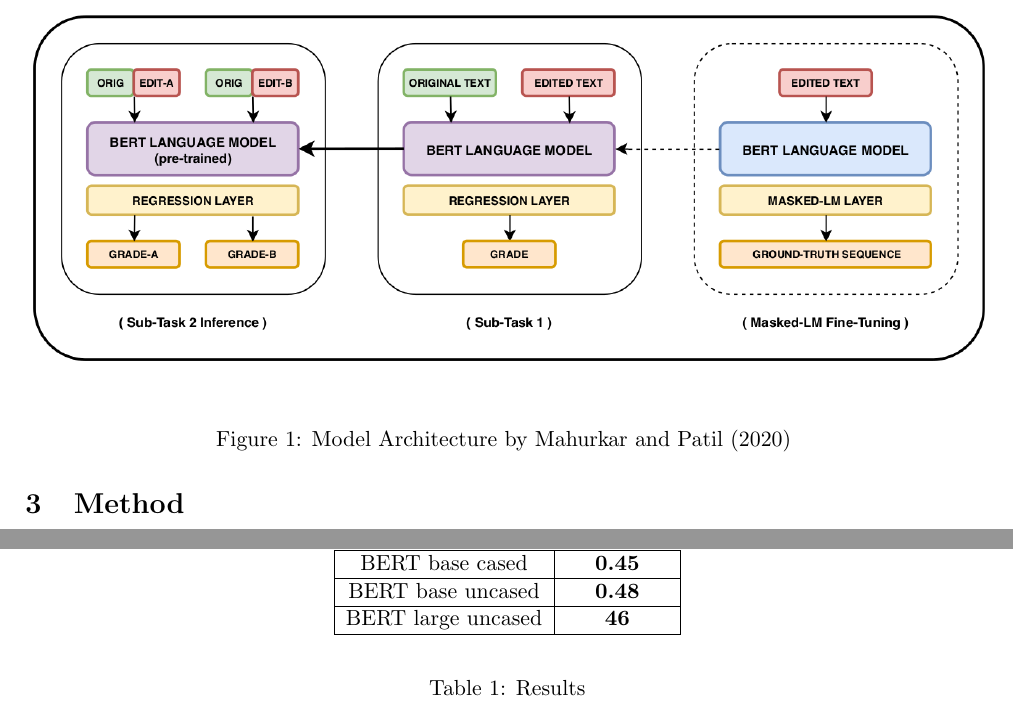
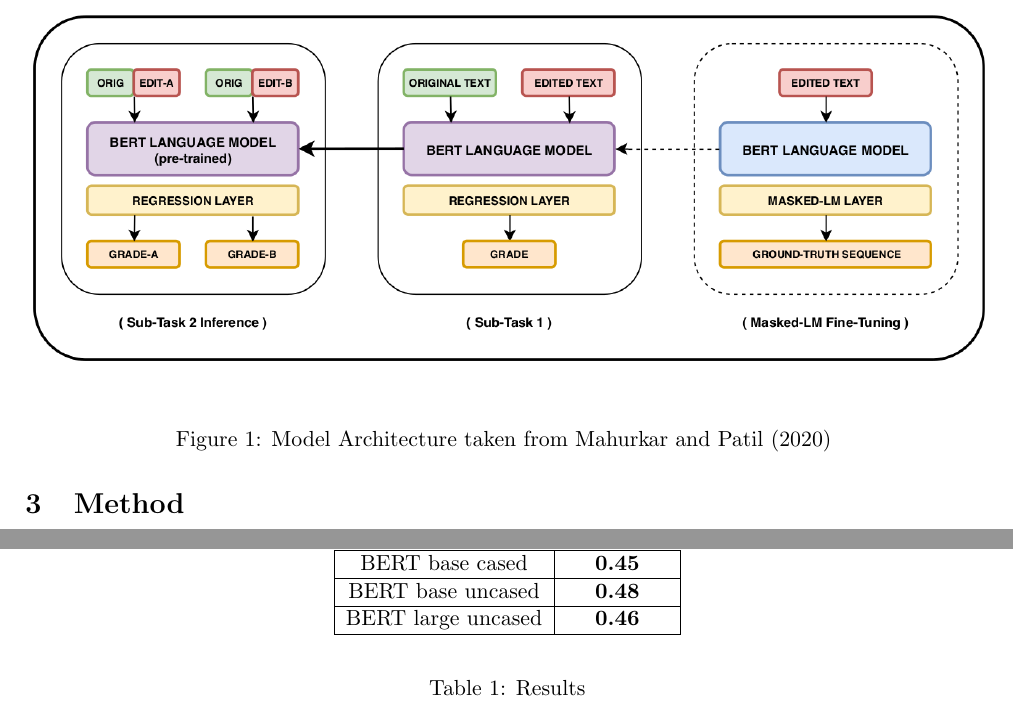
Before and after one commit to MYahiatene/News_Headline_Project_NLP, a LaTeX document (Paper/Minipaper-Template/paper.tex): two parts of pages 2 and 3 of 4 before the commit and two parts of pages 2 and 3 of 5 after it, joined at a grey line, cut so that both start at the same text. Compiled offline with pdfLaTeX.

```diff
--- a/Paper/Minipaper-Template/paper.tex
+++ b/Paper/Minipaper-Template/paper.tex
@@ -48,7 +48,7 @@
 				\includegraphics[width=1.0\linewidth]{system_architecture.png}
 			\end{center}
 
-			\caption{Model Architecture by \textcite{Bert1} }\label{fig1}
+			\caption{Model Architecture taken from \textcite{Bert1} }\label{fig1}
 		\end{figure}
 
 
@@ -91,7 +91,7 @@
 					\hline
 					BERT base uncased & \textbf{0.48}\\
 					\hline
-					BERT large uncased & \textbf{46}\\
+					BERT large uncased & \textbf{0.46}\\
 					\hline
 				\end{tabular}
 			\end{center}
```
Also changed, not shown: code/requirements.txt (+52 -5 lines), Paper/Minipaper-Template/paper.pdf, code/ReadMe.md, Paper/Minipaper-Template/paper.tex (6 more changed lines), 4 other files.
